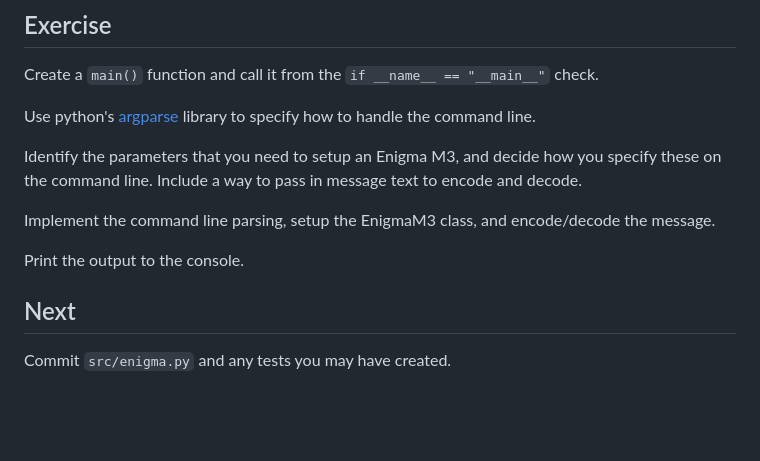
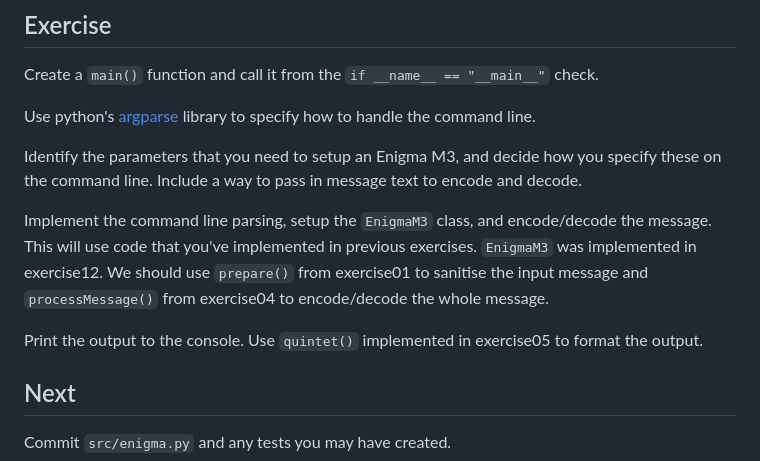
Before and after one commit to kilroyd/enigma, a Markdown page: exercise13/README.md, the part around the change. GitHub-like rendering; blank space fills up the shorter version.

Commit message:
exercise13: highlight reuse
This exercise will use the code that we've been writing in earlier
exercises. Highlight this to avoid the students rewriting the code.

```diff
--- a/exercise13/README.md
+++ b/exercise13/README.md
@@ -51,10 +51,15 @@ Identify the parameters that you need to setup an Enigma M3, and
 decide how you specify these on the command line. Include a way to
 pass in message text to encode and decode.
 
-Implement the command line parsing, setup the EnigmaM3 class, and
-encode/decode the message.
+Implement the command line parsing, setup the `EnigmaM3` class, and
+encode/decode the message. This will use code that you've implemented
+in previous exercises. `EnigmaM3` was implemented in exercise12. We
+should use `prepare()` from exercise01 to sanitise the input message
+and `processMessage()` from exercise04 to encode/decode the whole
+message.
 
-Print the output to the console.
+Print the output to the console. Use `quintet()` implemented in
+exercise05 to format the output.
 
 ## Next
 
```
